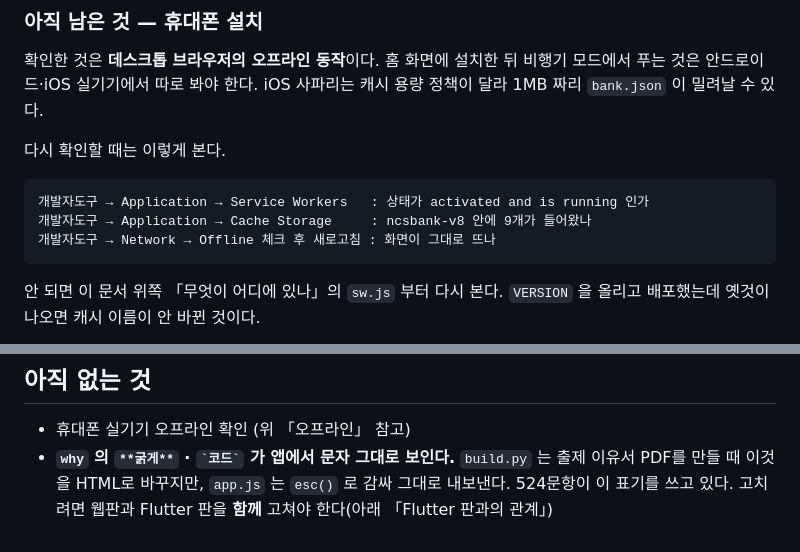
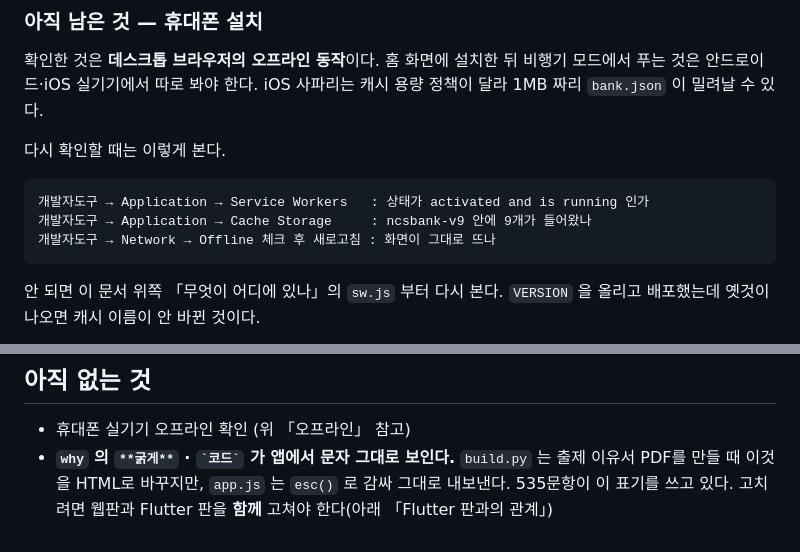
Before and after one commit to supergangy/ncs-exam, a Markdown page: app/README.md, 2 parts joined by grey strips. Rendered like a GitHub page.

````diff
--- a/app/README.md
+++ b/app/README.md
@@ -150,7 +150,7 @@ iOS 사파리는 캐시 용량 정책이 달라 1MB 짜리 `bank.json` 이 밀
 
 ```
 개발자도구 → Application → Service Workers   : 상태가 activated and is running 인가
-개발자도구 → Application → Cache Storage     : ncsbank-v8 안에 9개가 들어왔나
+개발자도구 → Application → Cache Storage     : ncsbank-v9 안에 9개가 들어왔나
 개발자도구 → Network → Offline 체크 후 새로고침 : 화면이 그대로 뜨나
 ```
 
@@ -199,5 +199,5 @@ v1.5.1 의 이중 이스케이프 수정이 `lib/text.dart` 와 `app/app.js` 양
 - 휴대폰 실기기 오프라인 확인 (위 「오프라인」 참고)
 - **`why` 의 `**굵게**` · `` `코드` `` 가 앱에서 문자 그대로 보인다.**
   `build.py` 는 출제 이유서 PDF를 만들 때 이것을 HTML로 바꾸지만,
-  `app.js` 는 `esc()` 로 감싸 그대로 내보낸다. 524문항이 이 표기를 쓰고 있다.
+  `app.js` 는 `esc()` 로 감싸 그대로 내보낸다. 535문항이 이 표기를 쓰고 있다.
   고치려면 웹판과 Flutter 판을 **함께** 고쳐야 한다(아래 「Flutter 판과의 관계」)
````
Also changed, not shown: other parts of app/README.md (+5 -5 lines).
